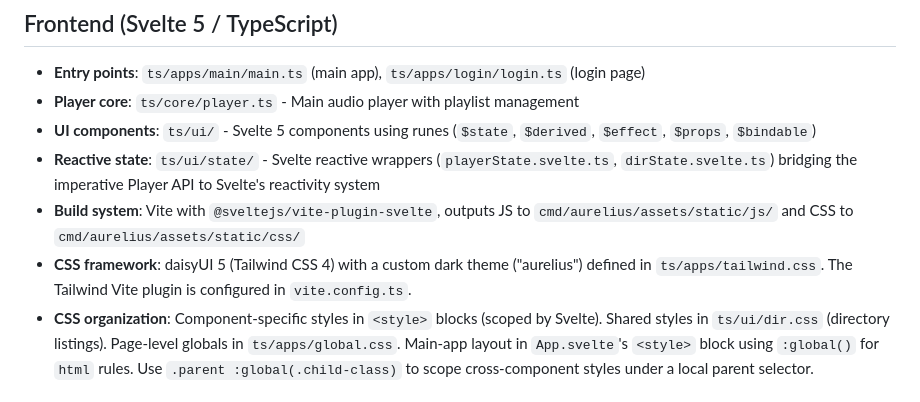
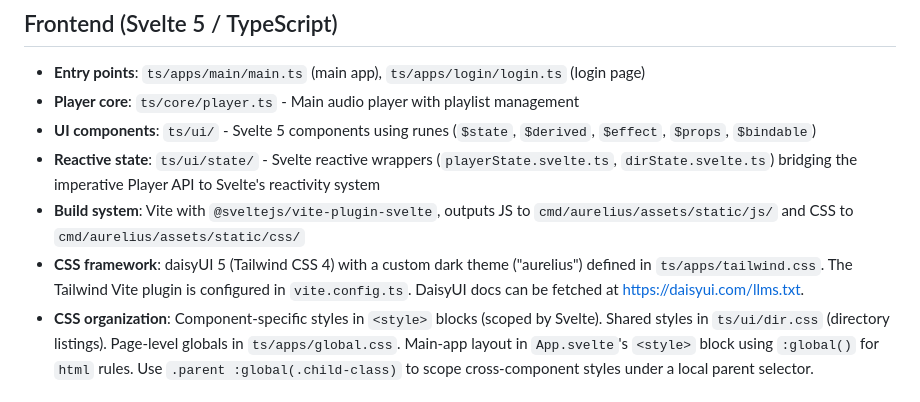
Before and after one commit to beakbeak/aurelius, a Markdown page: CLAUDE.md, the part around the change. Rendered like a GitHub page.

Commit message:
Add daisyUI docs link to CLAUDE.md.

```diff
--- a/CLAUDE.md
+++ b/CLAUDE.md
@@ -58,7 +58,7 @@ Aurelius is a web-based streaming music player with a hybrid Go backend and Type
 - **UI components**: `ts/ui/` - Svelte 5 components using runes (`$state`, `$derived`, `$effect`, `$props`, `$bindable`)
 - **Reactive state**: `ts/ui/state/` - Svelte reactive wrappers (`playerState.svelte.ts`, `dirState.svelte.ts`) bridging the imperative Player API to Svelte's reactivity system
 - **Build system**: Vite with `@sveltejs/vite-plugin-svelte`, outputs JS to `cmd/aurelius/assets/static/js/` and CSS to `cmd/aurelius/assets/static/css/`
-- **CSS framework**: daisyUI 5 (Tailwind CSS 4) with a custom dark theme ("aurelius") defined in `ts/apps/tailwind.css`. The Tailwind Vite plugin is configured in `vite.config.ts`.
+- **CSS framework**: daisyUI 5 (Tailwind CSS 4) with a custom dark theme ("aurelius") defined in `ts/apps/tailwind.css`. The Tailwind Vite plugin is configured in `vite.config.ts`. DaisyUI docs can be fetched at https://daisyui.com/llms.txt.
 - **CSS organization**: Component-specific styles in `<style>` blocks (scoped by Svelte). Shared styles in `ts/ui/dir.css` (directory listings). Page-level globals in `ts/apps/global.css`. Main-app layout in `App.svelte`'s `<style>` block using `:global()` for `html` rules. Use `.parent :global(.child-class)` to scope cross-component styles under a local parent selector.
 
 ### Key Frontend Components
```
